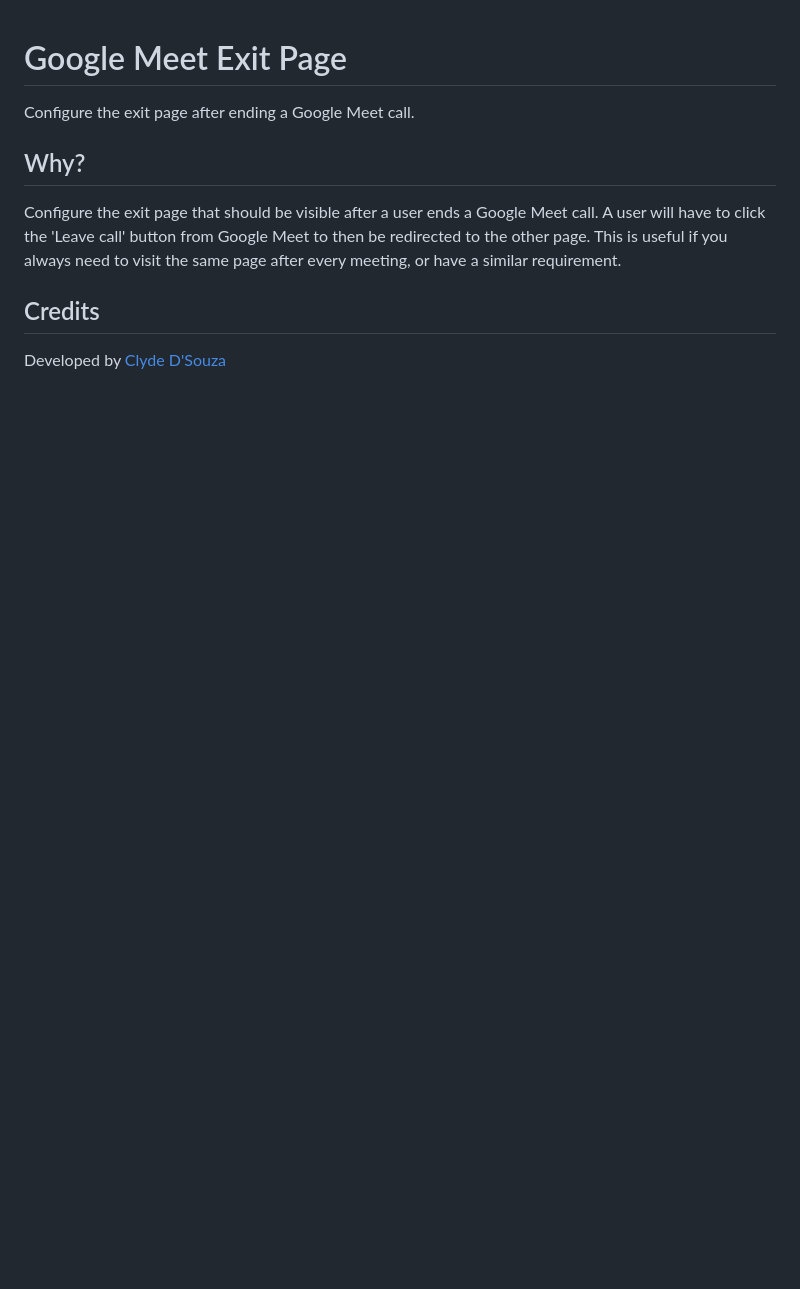
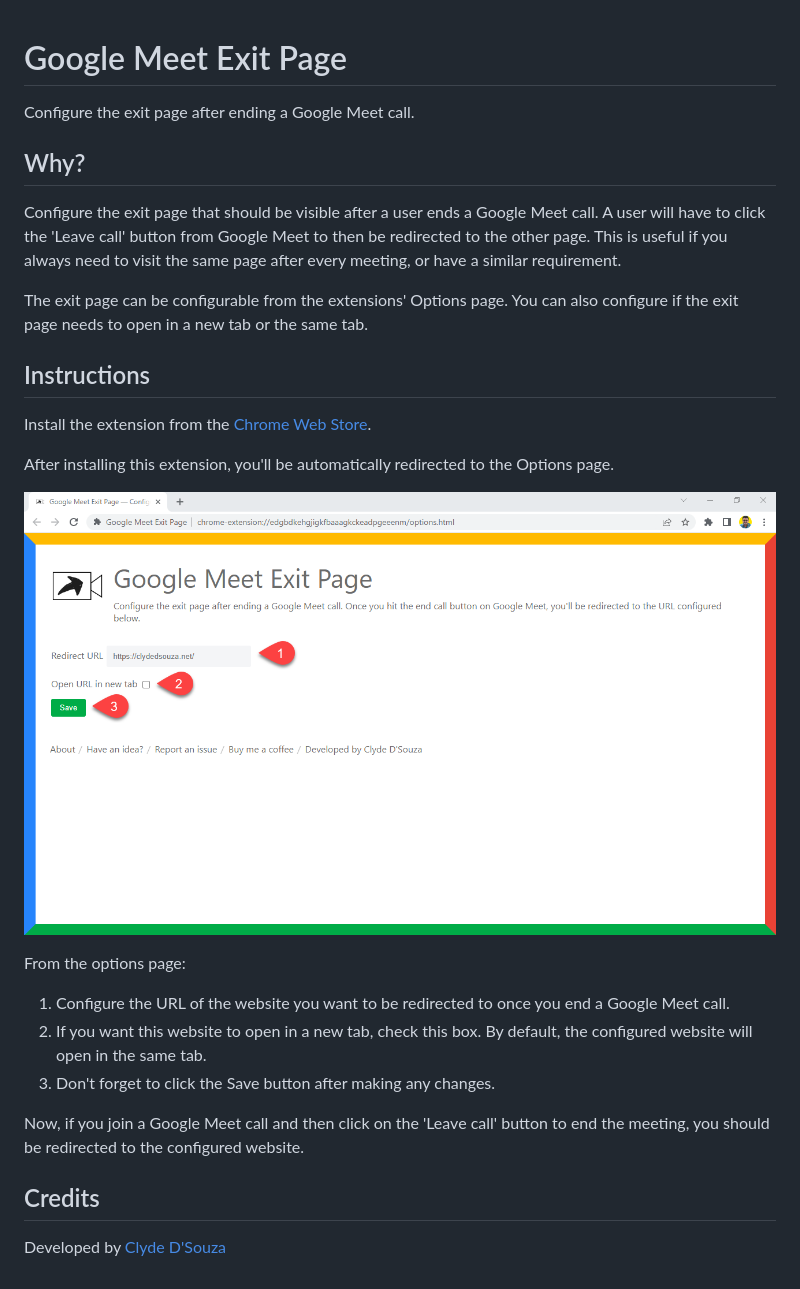
Before and after one commit to ClydeDz/google-meet-exit-page-chrome-extension, a Markdown page: docs/README.md, the part around the change. Drawn GitHub-style; pictures changed too: docs/Guide.png (added); blank space fills up the shorter version.

```diff
--- a/docs/README.md
+++ b/docs/README.md
@@ -4,5 +4,21 @@ Configure the exit page after ending a Google Meet call.
 ## Why?
 Configure the exit page that should be visible after a user ends a Google Meet call. A user will have to click the 'Leave call' button from Google Meet to then be redirected to the other page. This is useful if you always need to  visit the same page after every meeting, or have a similar requirement.
 
+The exit page can be configurable from the extensions' Options page. You can also configure if the exit page needs to open in a new tab or the same tab.
+
+## Instructions
+Install the extension from the [Chrome Web Store](https://bit.ly/gmep-ext).
+
+After installing this extension, you'll be automatically redirected to the Options page.
+
+![](./Guide.png)
+
+From the options page:
+1. Configure the URL of the website you want to be redirected to once you end a Google Meet call.
+1. If you want this website to open in a new tab, check this box. By default, the configured website will open in the same tab.
+1. Don't forget to click the Save button after making any changes.
+
+Now, if you join a Google Meet call and then click on the 'Leave call' button to end the meeting, you should be redirected to the configured website.
+
 ## Credits
 Developed by [Clyde D'Souza](https://clydedsouza.net/)
```
Also changed, not shown: README.md (+16 -0 lines), 4 other files.
